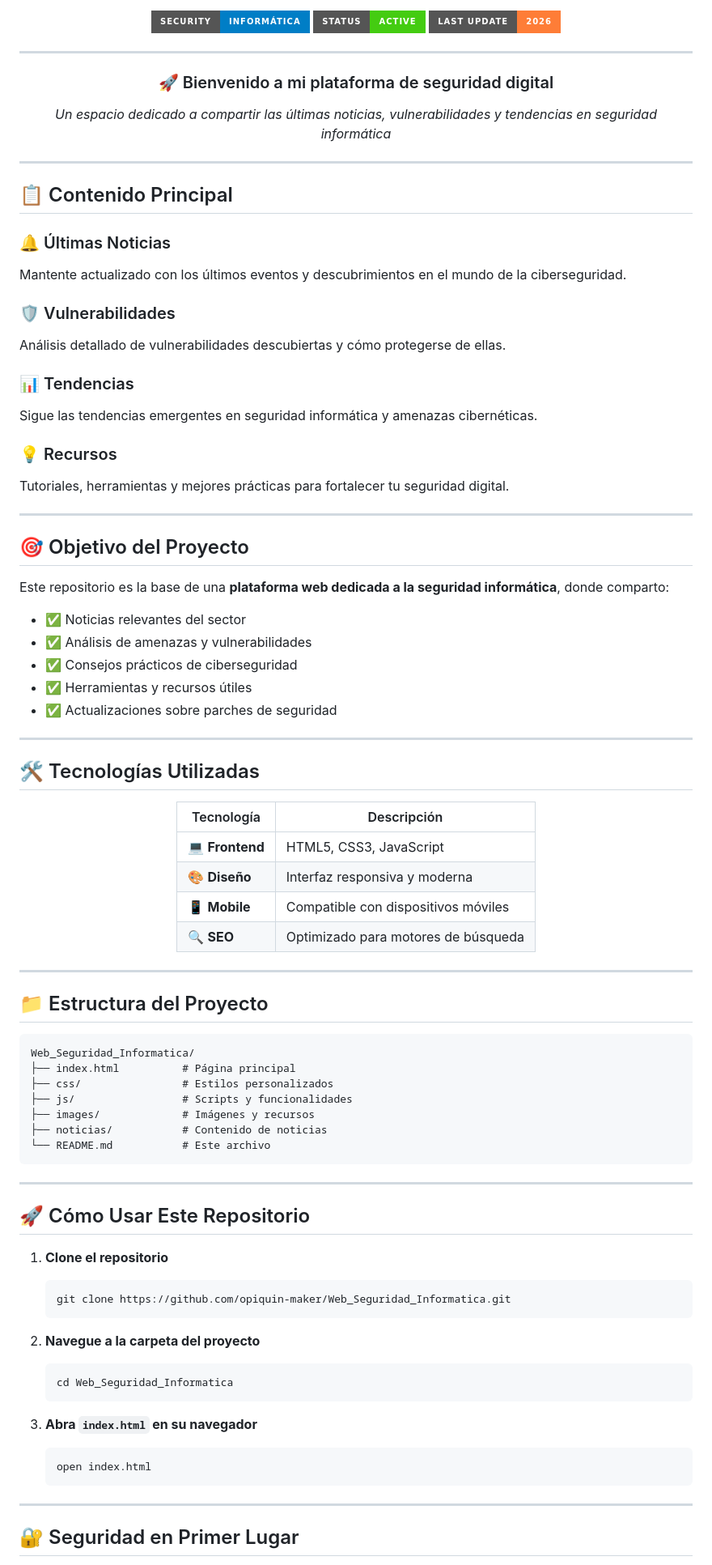
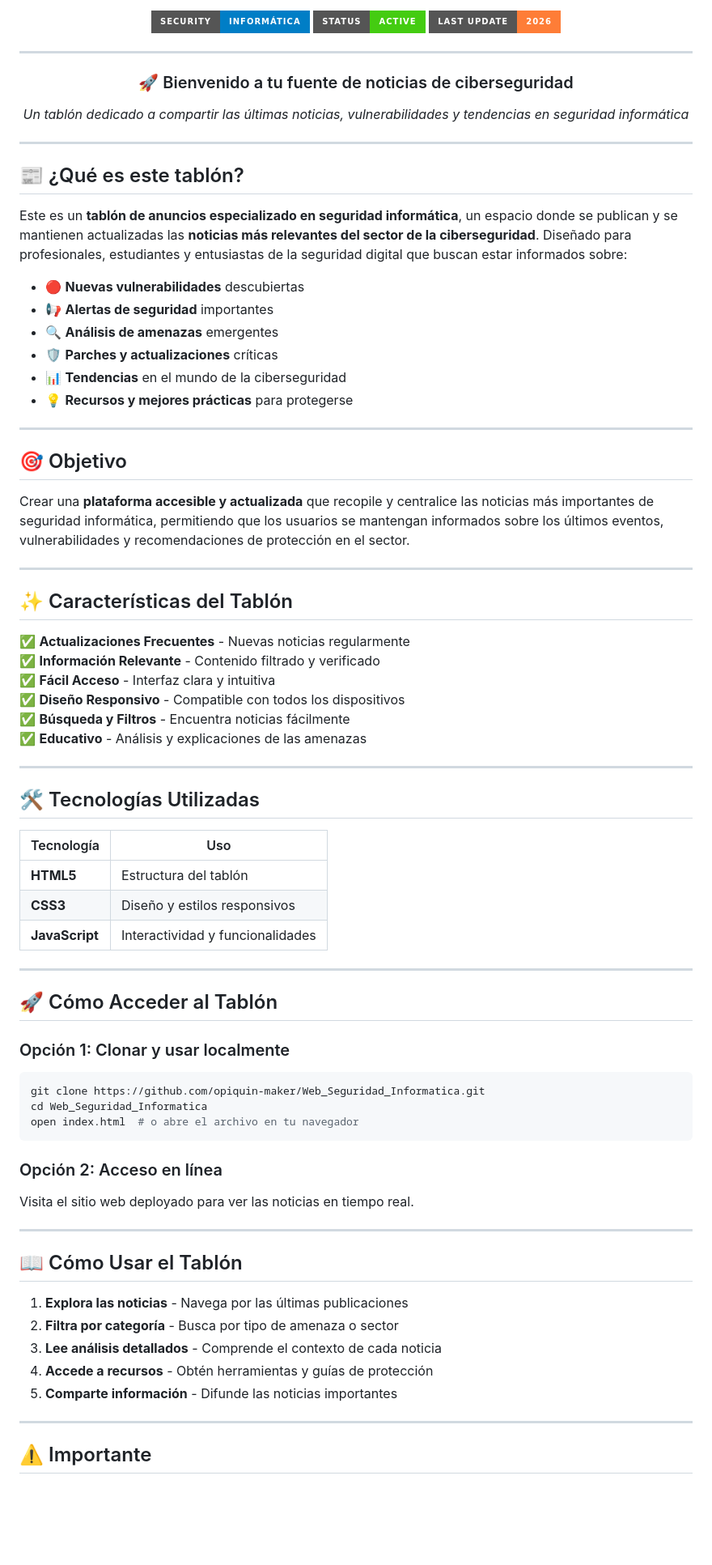
Before and after one commit to opiquin-maker/Web_Seguridad_Informatica, a Markdown page: README.md, the part around one of its changes. Shown at 81% size. Rendered like a GitHub page; badges without logos; blank space fills up the shorter version.

Commit message:
Mejorar README enfocado en tablón de noticias de seguridad informática

````diff
--- a/README.md
+++ b/README.md
@@ -8,89 +8,77 @@
 
 ---
 
-### 🚀 Bienvenido a mi plataforma de seguridad digital
+### 🚀 Bienvenido a tu fuente de noticias de ciberseguridad
 
-*Un espacio dedicado a compartir las últimas noticias, vulnerabilidades y tendencias en seguridad informática*
+*Un tablón dedicado a compartir las últimas noticias, vulnerabilidades y tendencias en seguridad informática*
 
 </div>
 
 ---
 
-## 📋 Contenido Principal
+## 📰 ¿Qué es este tablón?
 
-### 🔔 Últimas Noticias
-Mantente actualizado con los últimos eventos y descubrimientos en el mundo de la ciberseguridad.
+Este es un **tablón de anuncios especializado en seguridad informática**, un espacio donde se publican y se mantienen actualizadas las **noticias más relevantes del sector de la ciberseguridad**. Diseñado para profesionales, estudiantes y entusiastas de la seguridad digital que buscan estar informados sobre:
 
-### 🛡️ Vulnerabilidades
-Análisis detallado de vulnerabilidades descubiertas y cómo protegerse de ellas.
-
-### 📊 Tendencias
-Sigue las tendencias emergentes en seguridad informática y amenazas cibernéticas.
-
-### 💡 Recursos
-Tutoriales, herramientas y mejores prácticas para fortalecer tu seguridad digital.
+- 🔴 **Nuevas vulnerabilidades** descubiertas
+- 📢 **Alertas de seguridad** importantes
+- 🔍 **Análisis de amenazas** emergentes
+- 🛡️ **Parches y actualizaciones** críticas
+- 📊 **Tendencias** en el mundo de la ciberseguridad
+- 💡 **Recursos y mejores prácticas** para protegerse
 
 ---
 
-## 🎯 Objetivo del Proyecto
+## 🎯 Objetivo
 
-Este repositorio es la base de una **plataforma web dedicada a la seguridad informática**, donde comparto:
+Crear una **plataforma accesible y actualizada** que recopile y centralice las noticias más importantes de seguridad informática, permitiendo que los usuarios se mantengan informados sobre los últimos eventos, vulnerabilidades y recomendaciones de protección en el sector.
 
-- ✅ Noticias relevantes del sector
-- ✅ Análisis de amenazas y vulnerabilidades
-- ✅ Consejos prácticos de ciberseguridad
-- ✅ Herramientas y recursos útiles
-- ✅ Actualizaciones sobre parches de seguridad
+---
+
+## ✨ Características del Tablón
+
+✅ **Actualizaciones Frecuentes** - Nuevas noticias regularmente
+✅ **Información Relevante** - Contenido filtrado y verificado
+✅ **Fácil Acceso** - Interfaz clara y intuitiva
+✅ **Diseño Responsivo** - Compatible con todos los dispositivos
+✅ **Búsqueda y Filtros** - Encuentra noticias fácilmente
+✅ **Educativo** - Análisis y explicaciones de las amenazas
 
 ---
 
 ## 🛠️ Tecnologías Utilizadas
 
-<div align="center">
-
-| Tecnología | Descripción |
-|-----------|-------------|
-| 💻 **Frontend** | HTML5, CSS3, JavaScript |
-| 🎨 **Diseño** | Interfaz responsiva y moderna |
-| 📱 **Mobile** | Compatible con dispositivos móviles |
-| 🔍 **SEO** | Optimizado para motores de búsqueda |
-
-</div>
+| Tecnología | Uso |
+|-----------|-----|
+| **HTML5** | Estructura del tablón |
+| **CSS3** | Diseño y estilos responsivos |
+| **JavaScript** | Interactividad y funcionalidades |
 
 ---
 
-## 📁 Estructura del Proyecto
+## 🚀 Cómo Acceder al Tablón
 
+### Opción 1: Clonar y usar localmente
+```bash
+git clone https://github.com/opiquin-maker/Web_Seguridad_Informatica.git
+cd Web_Seguridad_Informatica
+open index.html  # o abre el archivo en tu navegador
 ```
-Web_Seguridad_Informatica/
-├── index.html          # Página principal
-├── css/                # Estilos personalizados
-├── js/                 # Scripts y funcionalidades
-├── images/             # Imágenes y recursos
-├── noticias/           # Contenido de noticias
-└── README.md           # Este archivo
-```
+
+### Opción 2: Acceso en línea
+Visita el sitio web deployado para ver las noticias en tiempo real.
 
 ---
 
-## 🚀 Cómo Usar Este Repositorio
+## 📖 Cómo Usar el Tablón
 
-1. **Clone el repositorio**
-   ```bash
-   git clone https://github.com/opiquin-maker/Web_Seguridad_Informatica.git
-   ```
-
-2. **Navegue a la carpeta del proyecto**
-   ```bash
-   cd Web_Seguridad_Informatica
-   ```
-
-3. **Abra `index.html` en su navegador**
-   ```bash
-   open index.html
-   ```
+1. **Explora las noticias** - Navega por las últimas publicaciones
+2. **Filtra por categoría** - Busca por tipo de amenaza o sector
+3. **Lee análisis detallados** - Comprende el contexto de cada noticia
+4. **Accede a recursos** - Obtén herramientas y guías de protección
+5. **Comparte información** - Difunde las noticias importantes
 
 ---
 
-## 🔐 Seguridad en Primer Lugar
+## ⚠️ Importante
 
````
Also changed, not shown: other parts of README.md (+9 -8 lines).
